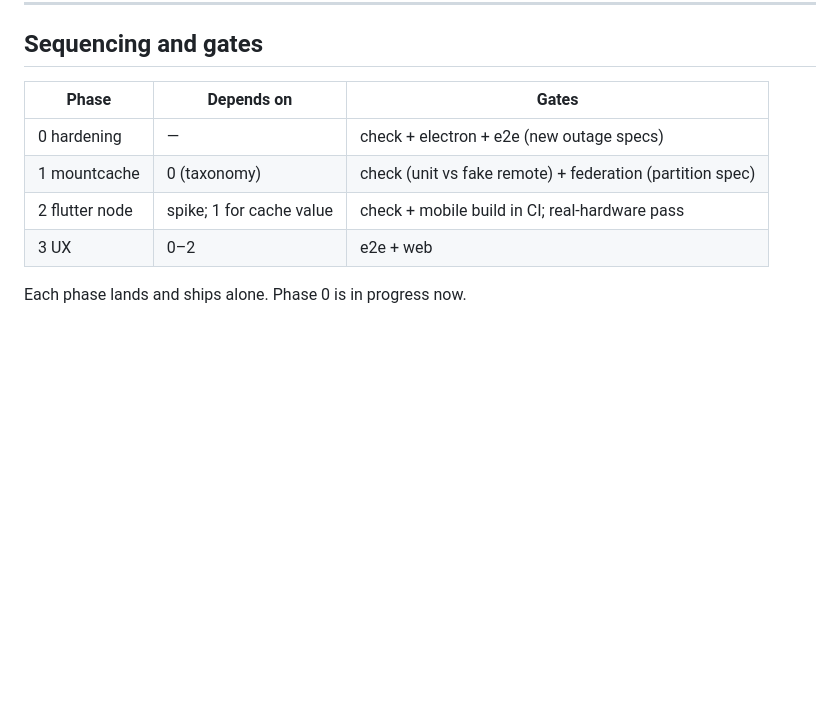
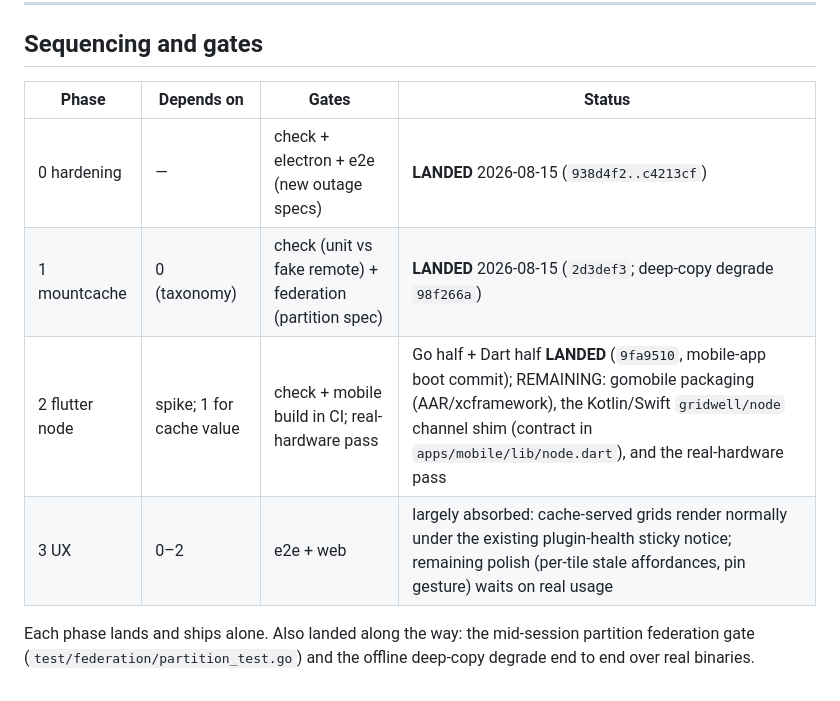
Before and after one commit to josephburnett/gridwell, a Markdown page: docs/offline-plan.md, the part around the change. GitHub-like rendering; blank space fills up the shorter version.

Commit message:
docs(offline-plan): mark phases 0-2 landed; what remains is packaging
Co-Authored-By: Claude Fable 5 <noreply@anthropic.com>

```diff
--- a/docs/offline-plan.md
+++ b/docs/offline-plan.md
@@ -322,11 +322,13 @@ Deliberately last; Phases 0–2 make the states *correct*, this makes them
 
 ## Sequencing and gates
 
-| Phase | Depends on | Gates |
-|---|---|---|
-| 0 hardening | — | check + electron + e2e (new outage specs) |
-| 1 mountcache | 0 (taxonomy) | check (unit vs fake remote) + federation (partition spec) |
-| 2 flutter node | spike; 1 for cache value | check + mobile build in CI; real-hardware pass |
-| 3 UX | 0–2 | e2e + web |
+| Phase | Depends on | Gates | Status |
+|---|---|---|---|
+| 0 hardening | — | check + electron + e2e (new outage specs) | **LANDED** 2026-08-15 (`938d4f2..c4213cf`) |
+| 1 mountcache | 0 (taxonomy) | check (unit vs fake remote) + federation (partition spec) | **LANDED** 2026-08-15 (`2d3def3`; deep-copy degrade `98f266a`) |
+| 2 flutter node | spike; 1 for cache value | check + mobile build in CI; real-hardware pass | Go half + Dart half **LANDED** (`9fa9510`, mobile-app boot commit); REMAINING: gomobile packaging (AAR/xcframework), the Kotlin/Swift `gridwell/node` channel shim (contract in `apps/mobile/lib/node.dart`), and the real-hardware pass |
+| 3 UX | 0–2 | e2e + web | largely absorbed: cache-served grids render normally under the existing plugin-health sticky notice; remaining polish (per-tile stale affordances, pin gesture) waits on real usage |
 
-Each phase lands and ships alone. Phase 0 is in progress now.
+Each phase lands and ships alone. Also landed along the way: the
+mid-session partition federation gate (`test/federation/partition_test.go`)
+and the offline deep-copy degrade end to end over real binaries.
```
